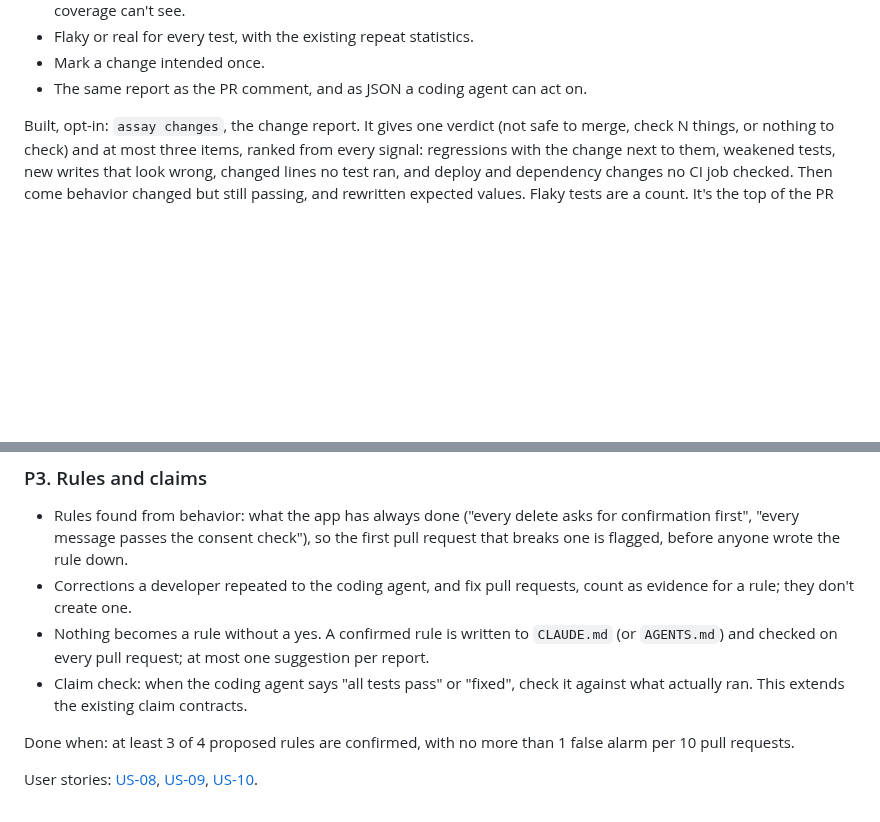
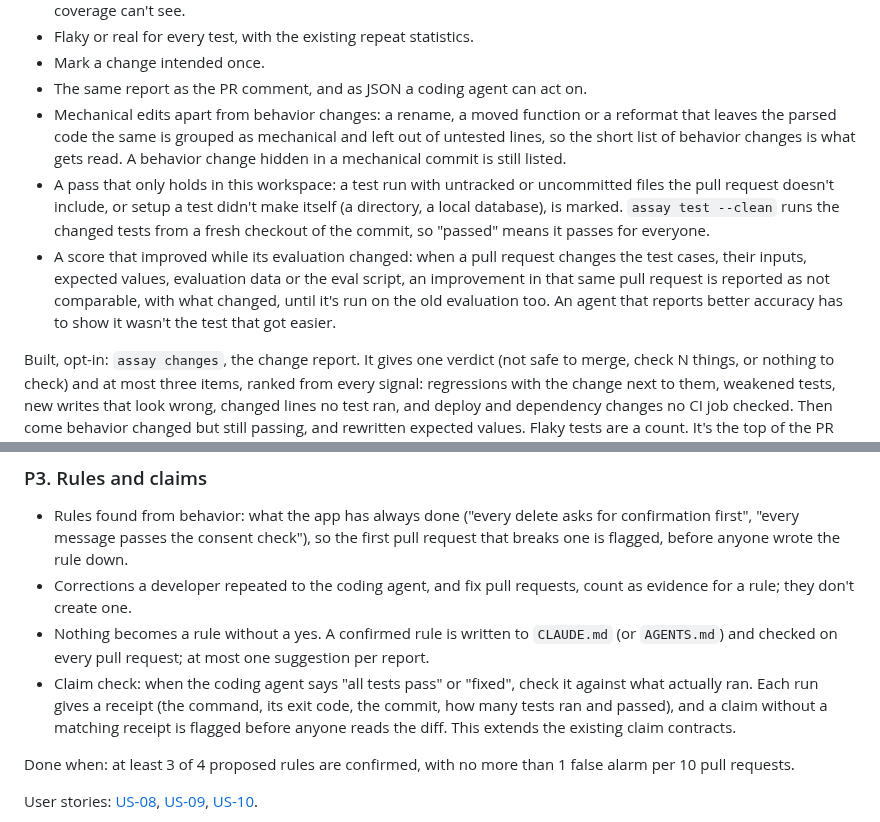
Before and after one commit to actions-marketplace-validations/tap222_assay-evals, a Markdown page: docs/roadmap.md, 2 parts joined by grey strips. GitHub-like rendering; blank space fills up the shorter version.

Commit message:
Roadmap: mechanical vs behavior changes, clean-checkout test runs, scores that improved with a changed eval, claim receipts

```diff
--- a/docs/roadmap.md
+++ b/docs/roadmap.md
@@ -124,6 +124,19 @@ User stories: [US-02](user-stories.md#us-02), [US-11](user-stories.md#us-11).
 - Flaky or real for every test, with the existing repeat statistics.
 - Mark a change intended once.
 - The same report as the PR comment, and as JSON a coding agent can act on.
+- Mechanical edits apart from behavior changes: a rename, a moved function or a reformat that
+  leaves the parsed code the same is grouped as mechanical and left out of untested lines, so the
+  short list of behavior changes is what gets read. A behavior change hidden in a mechanical
+  commit is still listed.
+- A pass that only holds in this workspace: a test run with untracked or uncommitted files the
+  pull request doesn't include, or setup a test didn't make itself (a directory, a local
+  database), is marked. `assay test --clean` runs the changed tests from a fresh checkout of the
+  commit, so "passed" means it passes for everyone.
+- A score that improved while its evaluation changed: when a pull request changes the test
+  cases, their inputs, expected values, evaluation data or the eval script, an improvement in
+  that same pull request is reported as not comparable, with what changed, until it's run on
+  the old evaluation too. An agent that reports better accuracy has to show it wasn't the test
+  that got easier.
 
 Built, opt-in: `assay changes`, the change report. It gives one verdict (not safe to merge, check
 N things, or nothing to check) and at most three items, ranked from every signal: regressions with
@@ -157,7 +170,8 @@ User stories: [US-01](user-stories.md#us-01), [US-03](user-stories.md#us-03),
 - Nothing becomes a rule without a yes. A confirmed rule is written to `CLAUDE.md` (or
   `AGENTS.md`) and checked on every pull request; at most one suggestion per report.
 - Claim check: when the coding agent says "all tests pass" or "fixed", check it against what
-  actually ran. This extends the existing claim contracts.
+  actually ran. Each run gives a receipt (the command, its exit code, the commit, how many tests
+  ran and passed), and a claim without a matching receipt is flagged before anyone reads the diff. This extends the existing claim contracts.
 
 Done when: at least 3 of 4 proposed rules are confirmed, with no more than 1 false alarm per 10
 pull requests.
```
